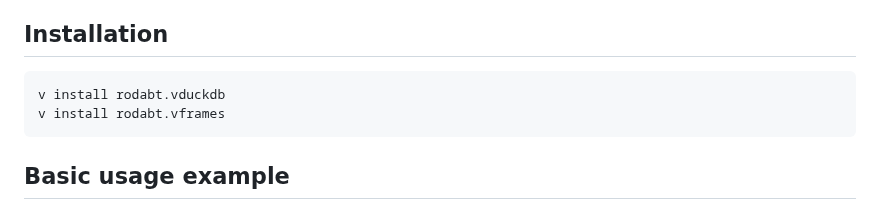
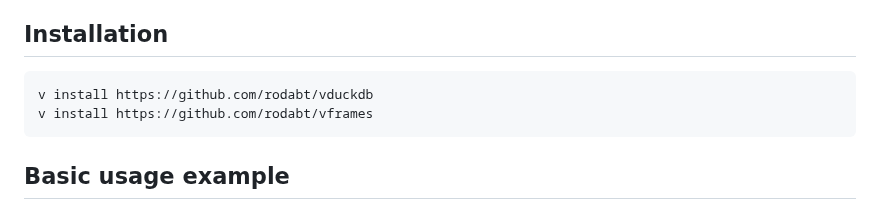
Before and after one commit to rodabt/vframes, a Markdown page: README.md, the part around the change. GitHub-like rendering.

Commit message:
Fixed installation instructions

````diff
--- a/README.md
+++ b/README.md
@@ -11,8 +11,8 @@ This is still a WIP. More functions, documentation, tutorials, and examples will
 ## Installation
 
 ```bash
-v install rodabt.vduckdb
-v install rodabt.vframes
+v install https://github.com/rodabt/vduckdb
+v install https://github.com/rodabt/vframes
 ```
 
 ## Basic usage example
````
